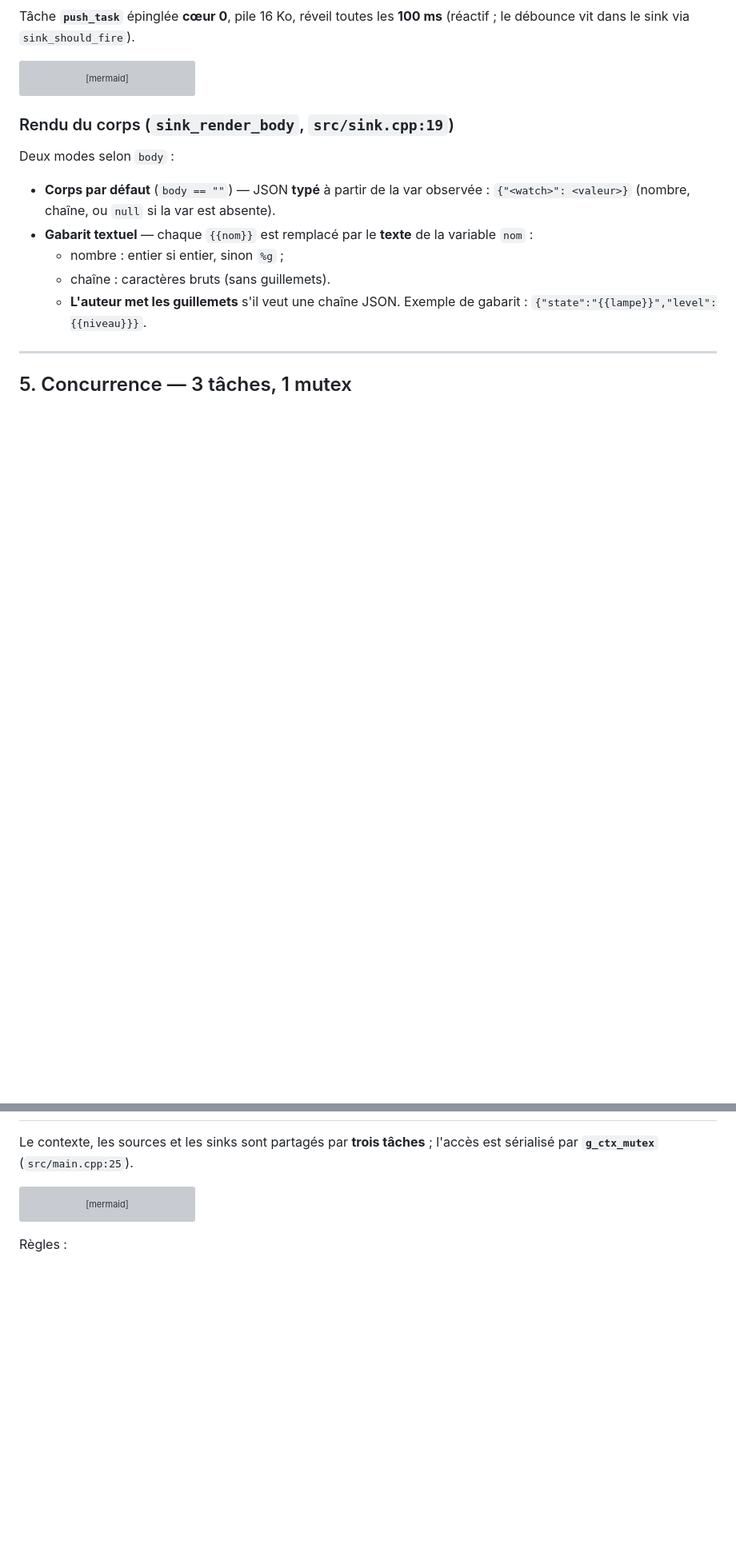
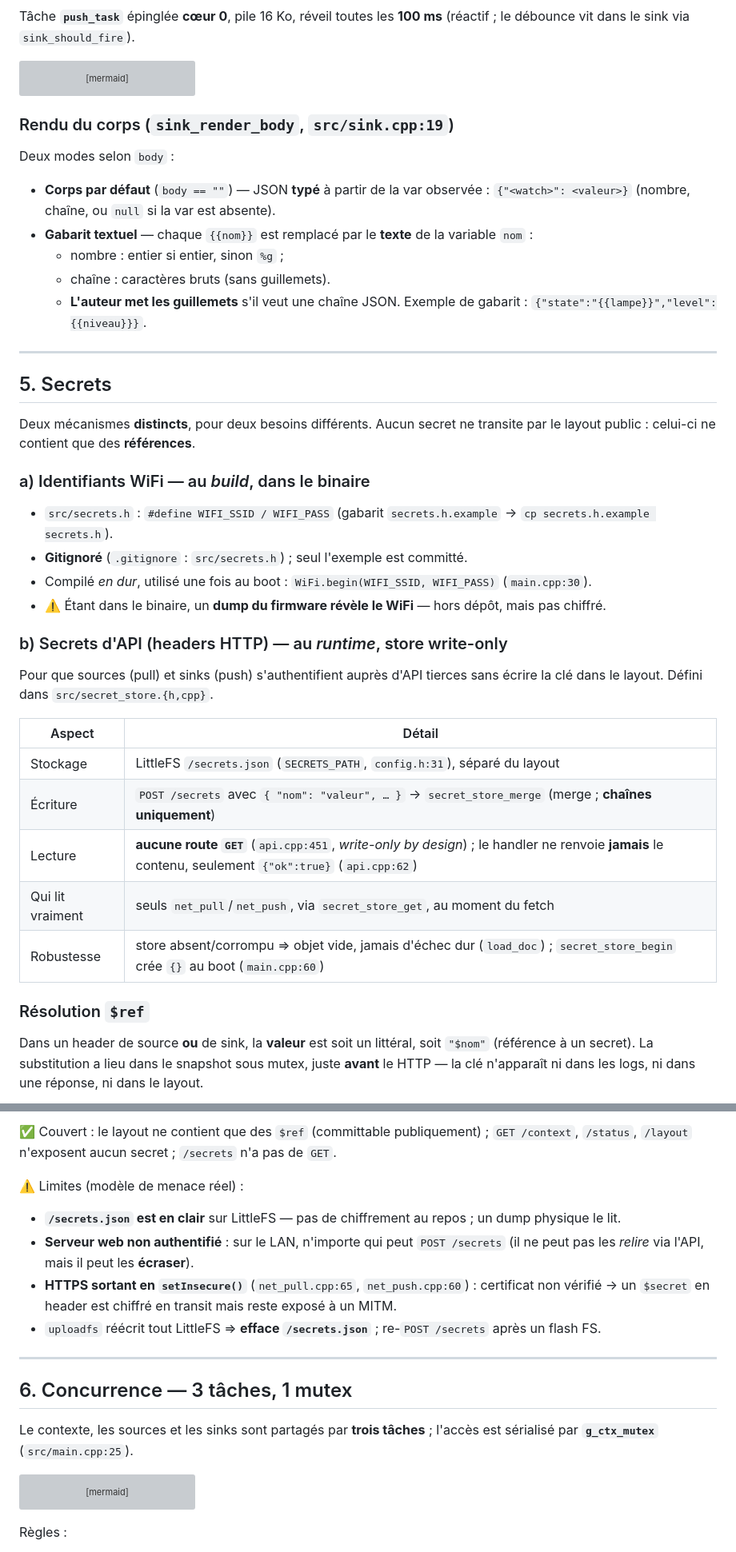
Before and after one commit to Sandjab/Dialboard, a Markdown page: context.md, 2 parts joined by grey strips. Shown at 80% size. GitHub-like rendering; blank space fills up the shorter version; grey boxes are pictures that could not be loaded.

```diff
--- a/context.md
+++ b/context.md
@@ -284,4 +284,34 @@ Deux modes selon `body` :
 
 ---
 
-## 5. Concurrence — 3 tâches, 1 mutex
+## 5. Secrets
+
+Deux mécanismes **distincts**, pour deux besoins différents. Aucun secret ne transite par le layout
+public : celui-ci ne contient que des **références**.
+
+### a) Identifiants WiFi — au *build*, dans le binaire
+
+- `src/secrets.h` : `#define WIFI_SSID / WIFI_PASS` (gabarit `secrets.h.example` → `cp secrets.h.example secrets.h`).
+- **Gitignoré** (`.gitignore` : `src/secrets.h`) ; seul l'exemple est committé.
+- Compilé *en dur*, utilisé une fois au boot : `WiFi.begin(WIFI_SSID, WIFI_PASS)` (`main.cpp:30`).
+- ⚠️ Étant dans le binaire, un **dump du firmware révèle le WiFi** — hors dépôt, mais pas chiffré.
+
+### b) Secrets d'API (headers HTTP) — au *runtime*, store write-only
+
+Pour que sources (pull) et sinks (push) s'authentifient auprès d'API tierces sans écrire la clé dans
+le layout. Défini dans `src/secret_store.{h,cpp}`.
+
+| Aspect | Détail |
+|--------|--------|
+| Stockage | LittleFS `/secrets.json` (`SECRETS_PATH`, `config.h:31`), séparé du layout |
+| Écriture | `POST /secrets` avec `{ "nom": "valeur", … }` → `secret_store_merge` (merge ; **chaînes uniquement**) |
+| Lecture | **aucune route `GET`** (`api.cpp:451`, *write-only by design*) ; le handler ne renvoie **jamais** le contenu, seulement `{"ok":true}` (`api.cpp:62`) |
+| Qui lit vraiment | seuls `net_pull`/`net_push`, via `secret_store_get`, au moment du fetch |
+| Robustesse | store absent/corrompu ⇒ objet vide, jamais d'échec dur (`load_doc`) ; `secret_store_begin` crée `{}` au boot (`main.cpp:60`) |
+
+### Résolution `$ref`
+
+Dans un header de source **ou** de sink, la **valeur** est soit un littéral, soit `"$nom"` (référence
+à un secret). La substitution a lieu dans le snapshot sous mutex, juste **avant** le HTTP —
+la clé n'apparaît ni dans les logs, ni dans une réponse, ni dans le layout.
+
@@ -288,3 +332,18 @@ Deux modes selon `body` :
+✅ Couvert : le layout ne contient que des `$ref` (committable publiquement) ; `GET /context`,
+`/status`, `/layout` n'exposent aucun secret ; `/secrets` n'a pas de `GET`.
+
+⚠️ Limites (modèle de menace réel) :
+
+- **`/secrets.json` est en clair** sur LittleFS — pas de chiffrement au repos ; un dump physique le lit.
+- **Serveur web non authentifié** : sur le LAN, n'importe qui peut `POST /secrets` (il ne peut pas les
+  *relire* via l'API, mais il peut les **écraser**).
+- **HTTPS sortant en `setInsecure()`** (`net_pull.cpp:65`, `net_push.cpp:60`) : certificat non vérifié
+  → un `$secret` en header est chiffré en transit mais reste exposé à un MITM.
+- `uploadfs` réécrit tout LittleFS ⇒ **efface `/secrets.json`** ; re-`POST /secrets` après un flash FS.
+
+---
+
+## 6. Concurrence — 3 tâches, 1 mutex
 
 Le contexte, les sources et les sinks sont partagés par **trois tâches** ; l'accès est sérialisé
 par **`g_ctx_mutex`** (`src/main.cpp:25`).
```
Also changed, not shown: other parts of context.md (+22 -7 lines).
